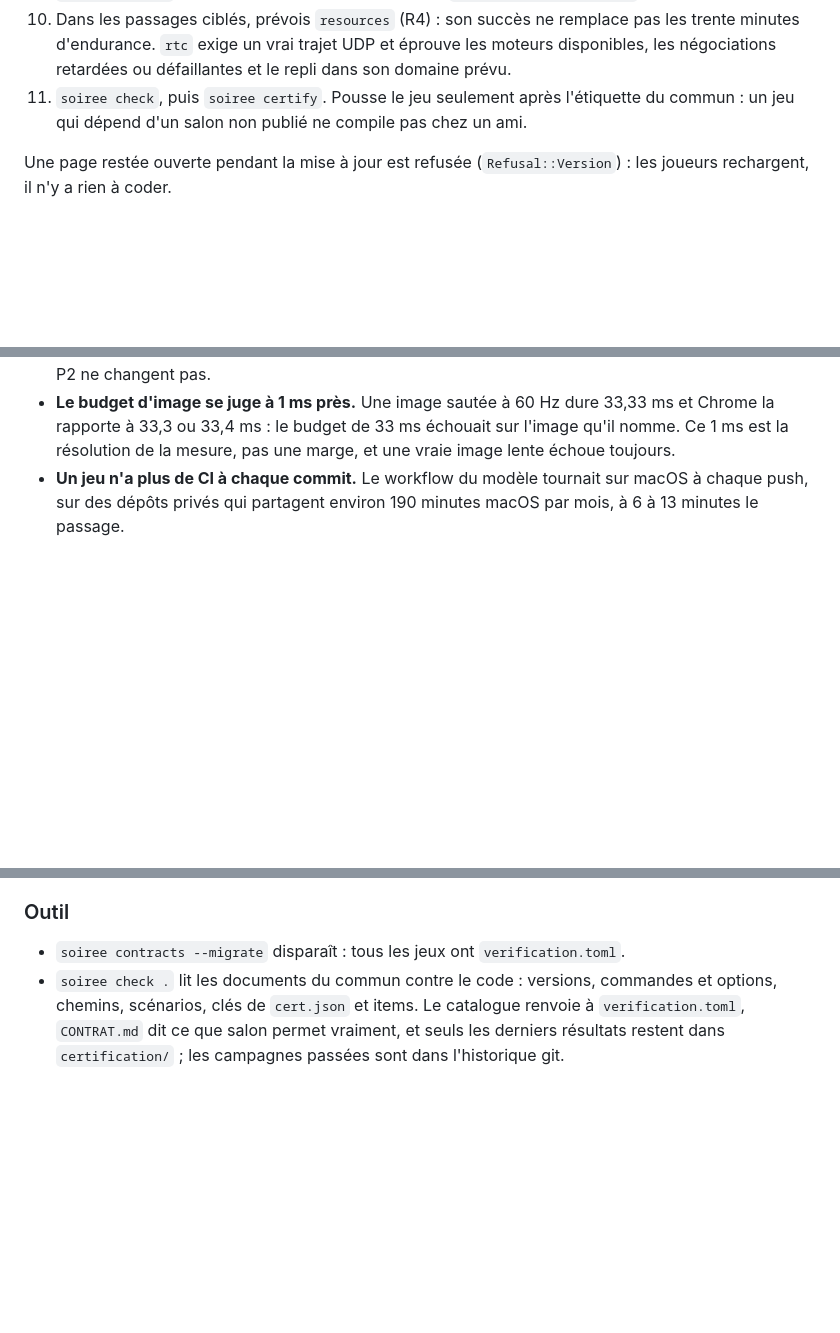
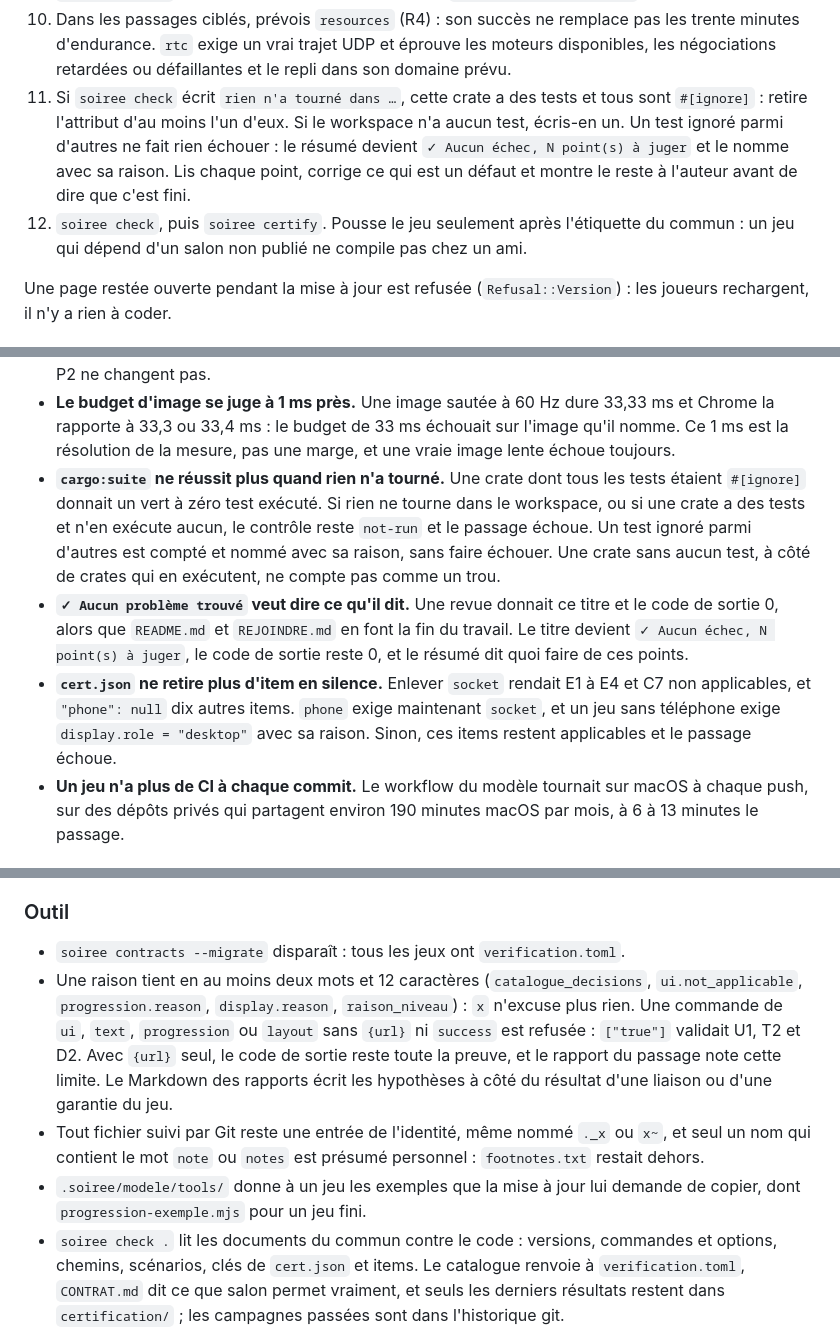
Before and after one commit to build-your-own-game/soiree, a Markdown page: CHANGELOG.md, 3 parts joined by grey strips. GitHub-like rendering; blank space fills up the shorter version.

````diff
--- a/CHANGELOG.md
+++ b/CHANGELOG.md
@@ -82,7 +82,8 @@ Le code d'un jeu de la v0.3.0 compile sans changement : aucune API publique n'a
    ```
 9. Facultatif : relie à tes tests celles des exigences C6, E5, T1, D1, D3, D4 et D5 que le jeu tient, avec `[[bindings]]` dans `verification.toml` (`VERIFICATION.md`, « Relier une exigence commune »), puis `soiree contracts --write-view`. Le stick natif de l'app passe par `Game::remote`, `Game::on_app` et `Game::feedback`, qui ont tous une valeur par défaut (`.soiree/salon/README.md`).
 10. Dans les passages ciblés, prévois `resources` (R4) : son succès ne remplace pas les trente minutes d'endurance. `rtc` exige un vrai trajet UDP et éprouve les moteurs disponibles, les négociations retardées ou défaillantes et le repli dans son domaine prévu.
-11. `soiree check`, puis `soiree certify`. Pousse le jeu seulement après l'étiquette du commun : un jeu qui dépend d'un salon non publié ne compile pas chez un ami.
+11. Si `soiree check` écrit `rien n'a tourné dans …`, cette crate a des tests et tous sont `#[ignore]` : retire l'attribut d'au moins l'un d'eux. Si le workspace n'a aucun test, écris-en un. Un test ignoré parmi d'autres ne fait rien échouer : le résumé devient `✓ Aucun échec, N point(s) à juger` et le nomme avec sa raison. Lis chaque point, corrige ce qui est un défaut et montre le reste à l'auteur avant de dire que c'est fini.
+12. `soiree check`, puis `soiree certify`. Pousse le jeu seulement après l'étiquette du commun : un jeu qui dépend d'un salon non publié ne compile pas chez un ami.
 
 Une page restée ouverte pendant la mise à jour est refusée (`Refusal::Version`) : les joueurs rechargent, il n'y a rien à coder.
 
@@ -100,6 +101,9 @@ Une page restée ouverte pendant la mise à jour est refusée (`Refusal::Version
 - **`soiree check` et `soiree certify` finissent par un résumé en clair.** Ce qu'un humain doit juger (`?` dans le rapport du harnais) ne fait plus échouer la commande : T2, C7 et C9 quand la page dit quelque chose, C4 et C5 quand le jeton et l'appareil ont été retrouvés. Cette décision vit dans le noyau prouvé (`passes_run`). Une vérification qui n'a pas pu finir (`~`) fait toujours échouer, avec le statut « pas pu vérifier ». Le harnais échoue maintenant si un retour donne une autre place, si un téléphone reste sur un écran vide après un redémarrage de l'hôte, ou si le stockage rétabli ne rend pas sa place.
 - **Une tentative WebRTC a la même fenêtre absolue de 15 s côté page et côté hôte.** La page la détruisait après 3 s, pendant une négociation encore viable. Les erreurs natives déclenchent le repli WebSocket immédiatement. Un résultat SDP tardif ne remplace jamais ce repli, et la progression ne prolonge pas la fenêtre. Le délai de connexion C1 de 30 s et les budgets de rendu et de latence P1 et P2 ne changent pas.
 - **Le budget d'image se juge à 1 ms près.** Une image sautée à 60 Hz dure 33,33 ms et Chrome la rapporte à 33,3 ou 33,4 ms : le budget de 33 ms échouait sur l'image qu'il nomme. Ce 1 ms est la résolution de la mesure, pas une marge, et une vraie image lente échoue toujours.
+- **`cargo:suite` ne réussit plus quand rien n'a tourné.** Une crate dont tous les tests étaient `#[ignore]` donnait un vert à zéro test exécuté. Si rien ne tourne dans le workspace, ou si une crate a des tests et n'en exécute aucun, le contrôle reste `not-run` et le passage échoue. Un test ignoré parmi d'autres est compté et nommé avec sa raison, sans faire échouer. Une crate sans aucun test, à côté de crates qui en exécutent, ne compte pas comme un trou.
+- **`✓ Aucun problème trouvé` veut dire ce qu'il dit.** Une revue donnait ce titre et le code de sortie 0, alors que `README.md` et `REJOINDRE.md` en font la fin du travail. Le titre devient `✓ Aucun échec, N point(s) à juger`, le code de sortie reste 0, et le résumé dit quoi faire de ces points.
+- **`cert.json` ne retire plus d'item en silence.** Enlever `socket` rendait E1 à E4 et C7 non applicables, et `"phone": null` dix autres items. `phone` exige maintenant `socket`, et un jeu sans téléphone exige `display.role = "desktop"` avec sa raison. Sinon, ces items restent applicables et le passage échoue.
 - **Un jeu n'a plus de CI à chaque commit.** Le workflow du modèle tournait sur macOS à chaque push, sur des dépôts privés qui partagent environ 190 minutes macOS par mois, à 6 à 13 minutes le passage.
 
 ### Réseau et salon
@@ -128,6 +133,9 @@ Une page restée ouverte pendant la mise à jour est refusée (`Refusal::Version
 ### Outil
 
 - `soiree contracts --migrate` disparaît : tous les jeux ont `verification.toml`.
+- Une raison tient en au moins deux mots et 12 caractères (`catalogue_decisions`, `ui.not_applicable`, `progression.reason`, `display.reason`, `raison_niveau`) : `x` n'excuse plus rien. Une commande de `ui`, `text`, `progression` ou `layout` sans `{url}` ni `success` est refusée : `["true"]` validait U1, T2 et D2. Avec `{url}` seul, le code de sortie reste toute la preuve, et le rapport du passage note cette limite. Le Markdown des rapports écrit les hypothèses à côté du résultat d'une liaison ou d'une garantie du jeu.
+- Tout fichier suivi par Git reste une entrée de l'identité, même nommé `._x` ou `x~`, et seul un nom qui contient le mot `note` ou `notes` est présumé personnel : `footnotes.txt` restait dehors.
+- `.soiree/modele/tools/` donne à un jeu les exemples que la mise à jour lui demande de copier, dont `progression-exemple.mjs` pour un jeu fini.
 - `soiree check .` lit les documents du commun contre le code : versions, commandes et options, chemins, scénarios, clés de `cert.json` et items. Le catalogue renvoie à `verification.toml`, `CONTRAT.md` dit ce que salon permet vraiment, et seuls les derniers résultats restent dans `certification/` ; les campagnes passées sont dans l'historique git.
 - `soiree check` marche sans Node, sauf si `cert.json` déclare `ui.checks[].success`, et il le dit alors clairement. Le harnais l'exige toujours.
 - `soiree doctor` vérifie l'éditeur de liens, que rustup n'installe pas, et GitHub CLI, qui reste facultatif.
````
Also changed, not shown: other parts of CHANGELOG.md (+7 -3 lines).
